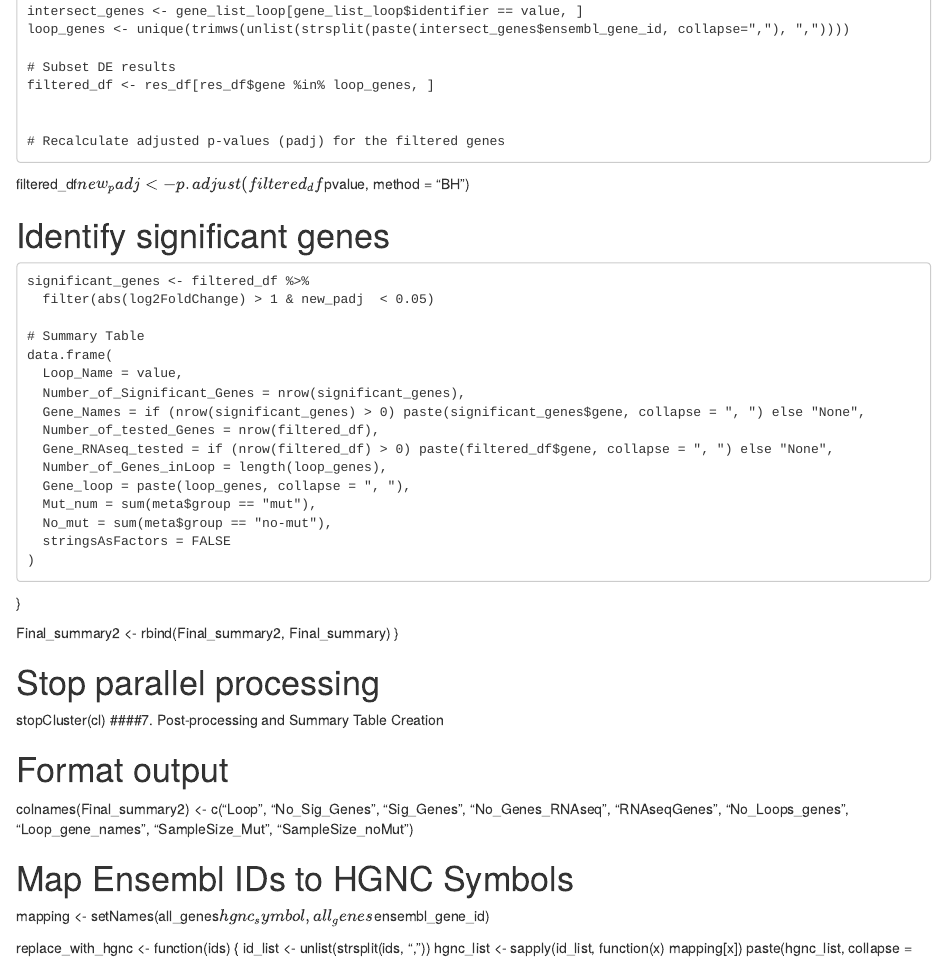
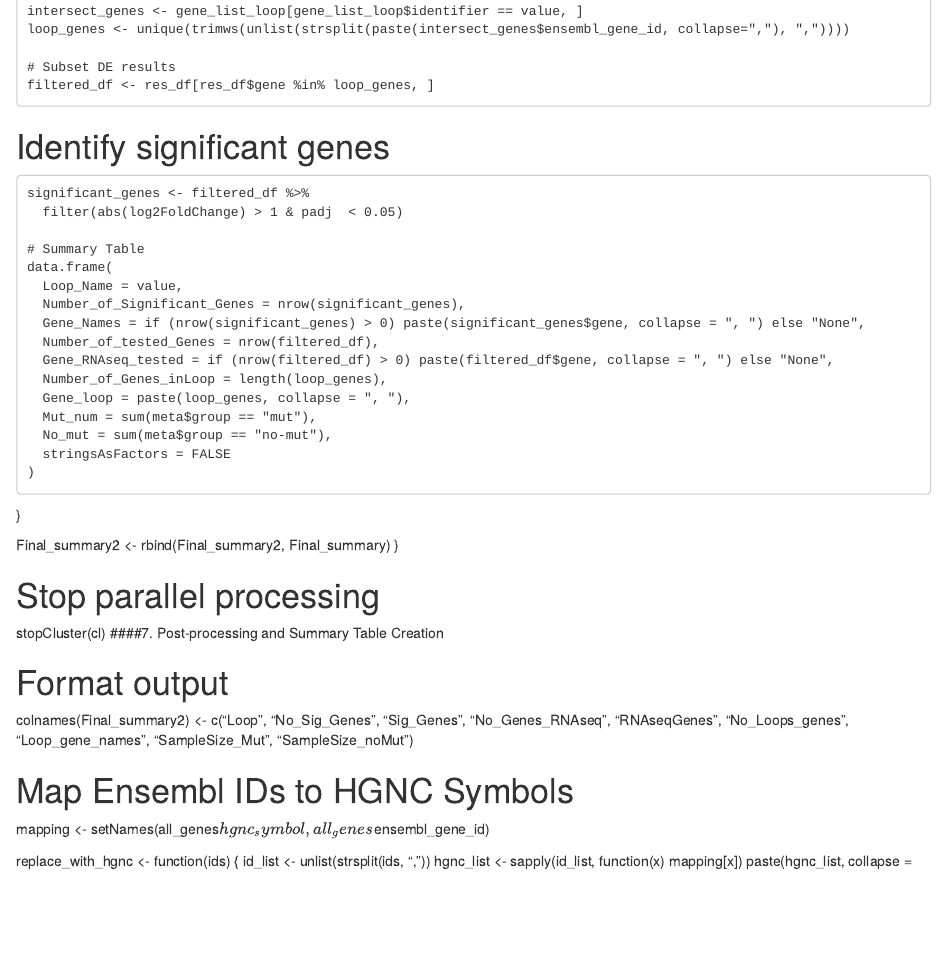
Before and after one commit to amarinderthind/CTCF_Cancer_study, an R Markdown document (Loop-genes-association.rmd): the page in a window 1100 px wide, from 2420 px down. Rendered offline with R 4.5, knitr and Pandoc, with nearby package versions.

Commit message:
Update Loop-genes-association.rmd

```diff
--- a/Loop-genes-association.rmd
+++ b/Loop-genes-association.rmd
@@ -122,13 +122,9 @@ for (loop_chk in loop_chunks) {
     filtered_df <- res_df[res_df$gene %in% loop_genes, ]
 
 
-    # Recalculate adjusted p-values (padj) for the filtered genes
-filtered_df$new_padj <- p.adjust(filtered_df$pvalue, method = "BH")
-
-
 # Identify significant genes
     significant_genes <- filtered_df %>%
-      filter(abs(log2FoldChange) > 1 & new_padj  < 0.05)
+      filter(abs(log2FoldChange) > 1 & padj  < 0.05)
 
     # Summary Table
     data.frame(
```
